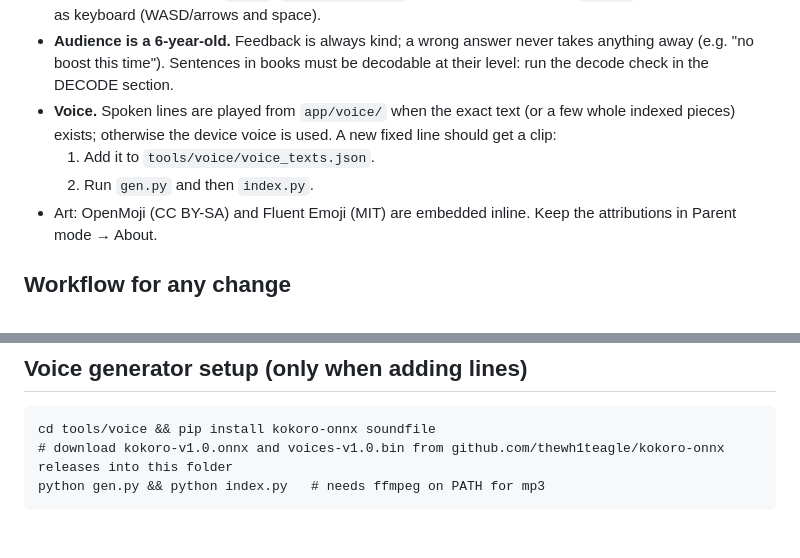
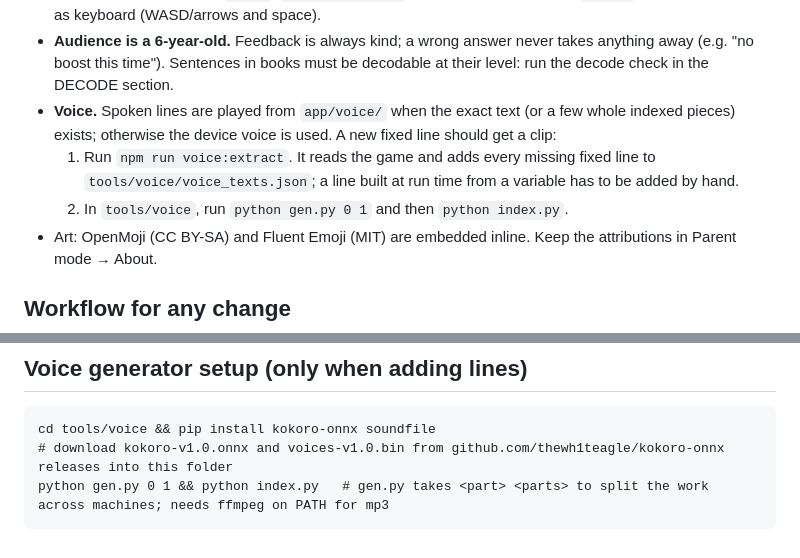
Before and after one commit to EricOHansen5/wordcraft-valley, a Markdown page: CLAUDE.md, 2 parts joined by grey strips. Rendered like a GitHub page.

````diff
--- a/CLAUDE.md
+++ b/CLAUDE.md
@@ -60,8 +60,8 @@ A phonics game for Asher (6). He loves Pokémon, Minecraft, Zelda and Donkey Kon
 - **Older iPad Safari.** Avoid `.at()`, `structuredClone`, top-level await and CSS `:has()`. Test touch as well as keyboard (WASD/arrows and space).
 - **Audience is a 6-year-old.** Feedback is always kind; a wrong answer never takes anything away (e.g. "no boost this time"). Sentences in books must be decodable at their level: run the decode check in the DECODE section.
 - **Voice.** Spoken lines are played from `app/voice/` when the exact text (or a few whole indexed pieces) exists; otherwise the device voice is used. A new fixed line should get a clip:
-  1. Add it to `tools/voice/voice_texts.json`.
-  2. Run `gen.py` and then `index.py`.
+  1. Run `npm run voice:extract`. It reads the game and adds every missing fixed line to `tools/voice/voice_texts.json`; a line built at run time from a variable has to be added by hand.
+  2. In `tools/voice`, run `python gen.py 0 1` and then `python index.py`.
 - Art: OpenMoji (CC BY-SA) and Fluent Emoji (MIT) are embedded inline. Keep the attributions in Parent mode → About.
 
 ## Workflow for any change
@@ -87,5 +87,5 @@ HTTPS (needed for the home-screen app, offline play and the microphone) comes fr
 ```
 cd tools/voice && pip install kokoro-onnx soundfile
 # download kokoro-v1.0.onnx and voices-v1.0.bin from github.com/thewh1teagle/kokoro-onnx releases into this folder
-python gen.py && python index.py   # needs ffmpeg on PATH for mp3
+python gen.py 0 1 && python index.py   # gen.py takes <part> <parts> to split the work across machines; needs ffmpeg on PATH for mp3
 ```
````
Also changed, not shown: docs/design.md (+2 -0 lines), docs/pre-roadmap-audit.md (+1 -1 lines).
